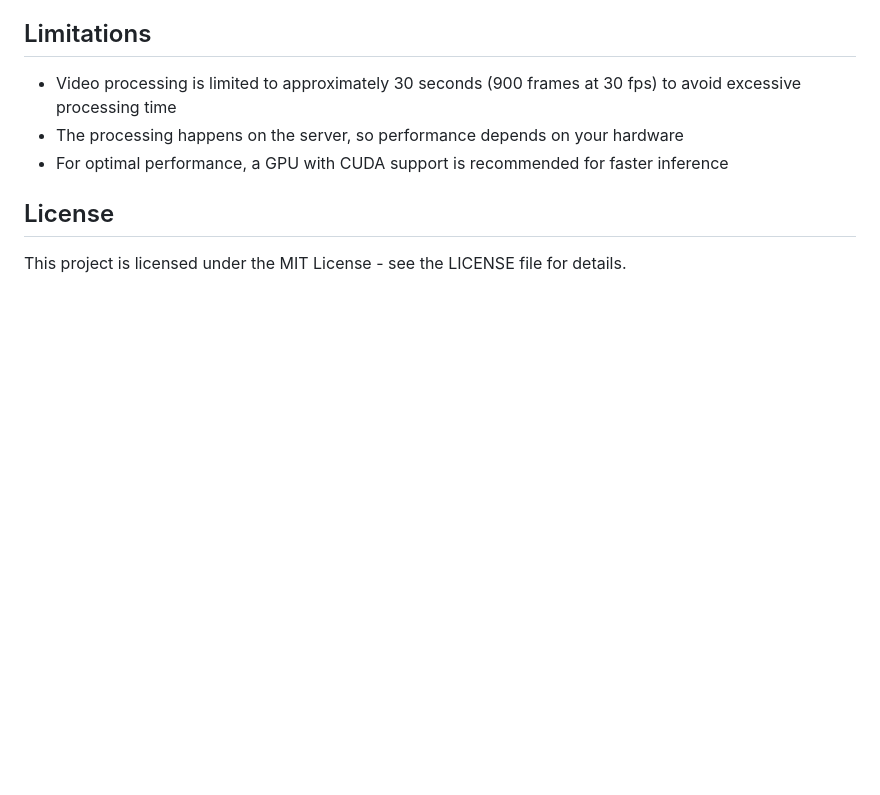
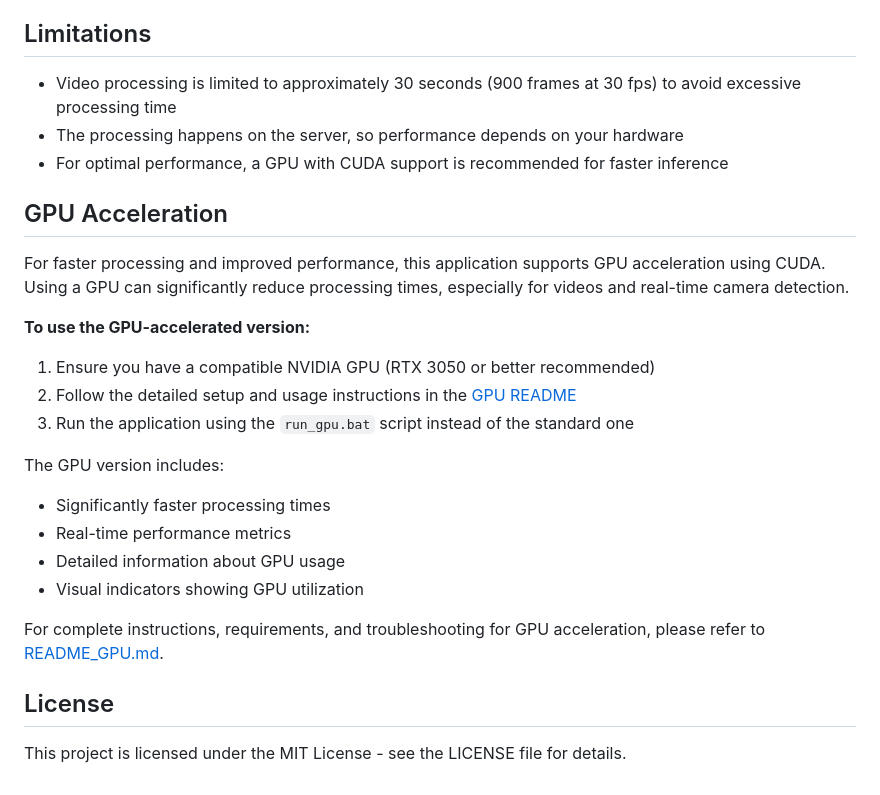
Before and after one commit to Pranav371/Mask_R-CNN, a Markdown page: README.md, the part around the change. GitHub-like rendering; blank space fills up the shorter version.

Commit message:
Updated README file for GPU setup instructions.

```diff
--- a/README.md
+++ b/README.md
@@ -119,6 +119,24 @@ This application uses Mask R-CNN with a ResNet-50-FPN backbone, pre-trained on t
 - The processing happens on the server, so performance depends on your hardware
 - For optimal performance, a GPU with CUDA support is recommended for faster inference
 
+## GPU Acceleration
+
+For faster processing and improved performance, this application supports GPU acceleration using CUDA. Using a GPU can significantly reduce processing times, especially for videos and real-time camera detection.
+
+**To use the GPU-accelerated version:**
+
+1. Ensure you have a compatible NVIDIA GPU (RTX 3050 or better recommended)
+2. Follow the detailed setup and usage instructions in the [GPU README](README_GPU.md)
+3. Run the application using the `run_gpu.bat` script instead of the standard one
+
+The GPU version includes:
+- Significantly faster processing times
+- Real-time performance metrics
+- Detailed information about GPU usage
+- Visual indicators showing GPU utilization
+
+For complete instructions, requirements, and troubleshooting for GPU acceleration, please refer to [README_GPU.md](README_GPU.md).
+
 ## License
 
 This project is licensed under the MIT License - see the LICENSE file for details.
```
